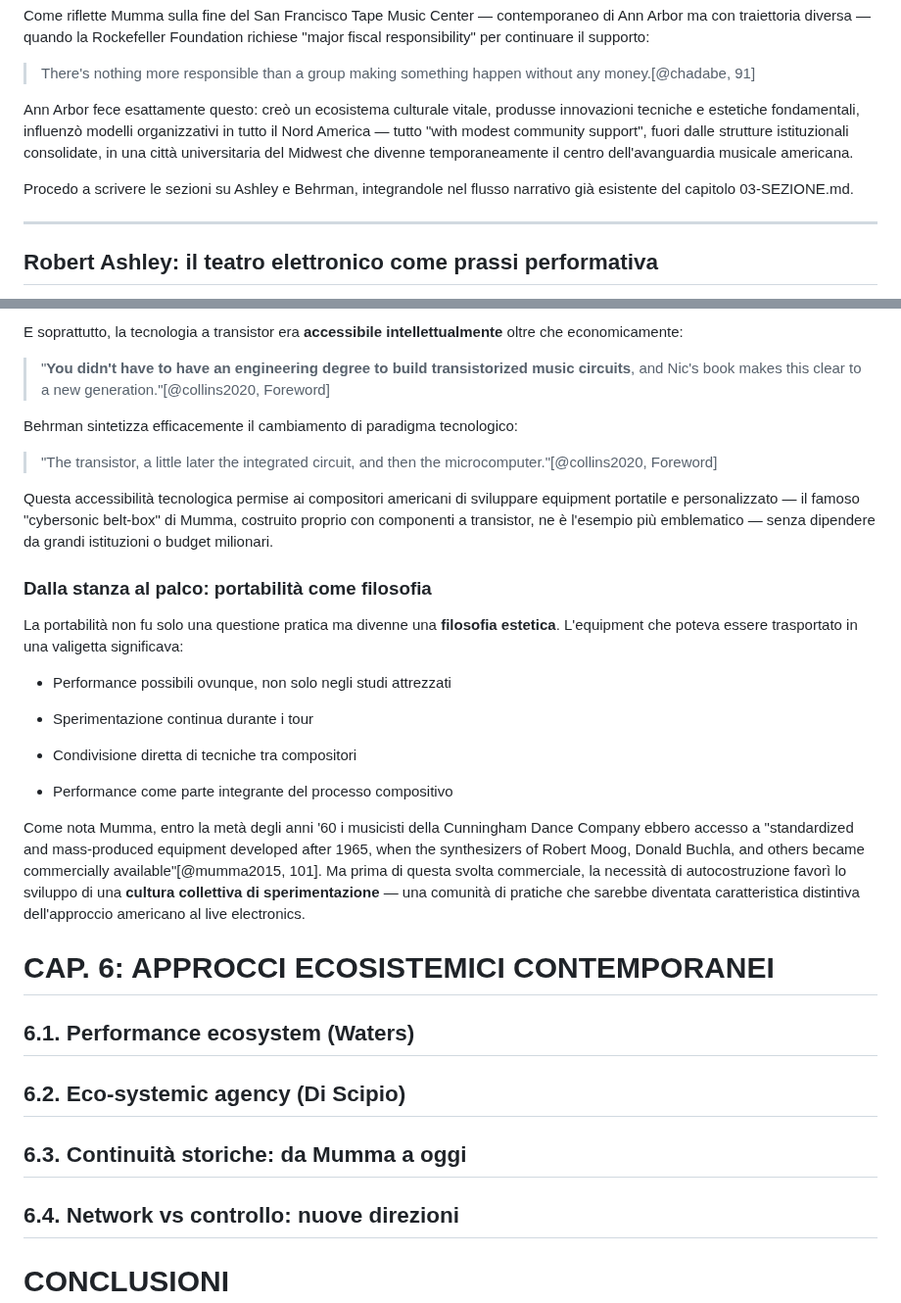
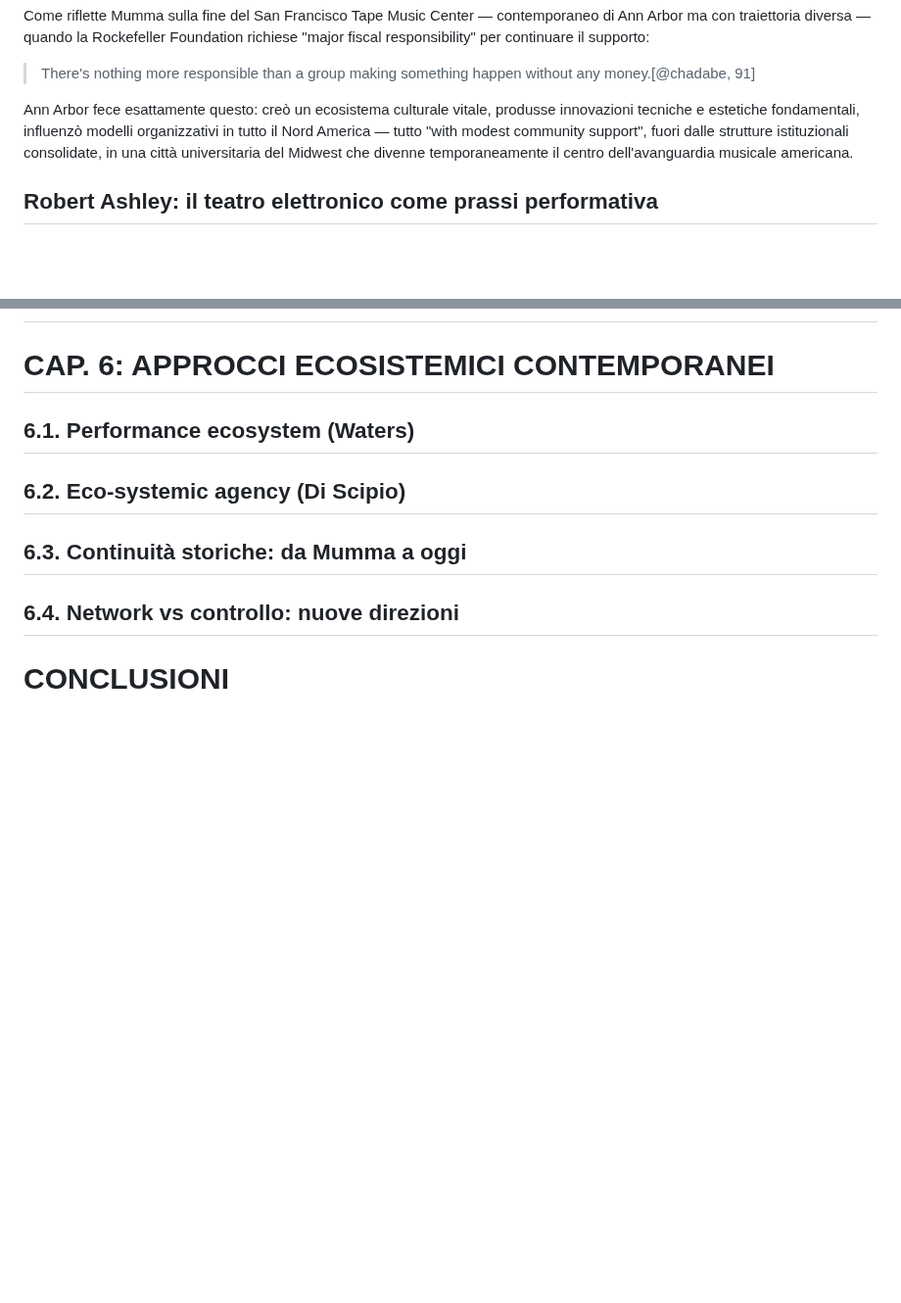
Before and after one commit to MusEl-ConsAq/GRDM-CODM05_II-COME04, a Markdown page: README.md, 2 parts joined by grey strips. Shown at 98% size. Drawn GitHub-style; blank space fills up the shorter version.

```diff
--- a/README.md
+++ b/README.md
@@ -669,10 +669,6 @@ Come riflette Mumma sulla fine del San Francisco Tape Music Center — contempor
 
 Ann Arbor fece esattamente questo: creò un ecosistema culturale vitale, produsse innovazioni tecniche e estetiche fondamentali, influenzò modelli organizzativi in tutto il Nord America — tutto "with modest community support", fuori dalle strutture istituzionali consolidate, in una città universitaria del Midwest che divenne temporaneamente il centro dell'avanguardia musicale americana.
 
-Procedo a scrivere le sezioni su Ashley e Behrman, integrandole nel flusso narrativo già esistente del capitolo 03-SEZIONE.md.
-
----
-
 ## Robert Ashley: il teatro elettronico come prassi performativa
 
 Se Gordon Mumma rappresentò l'ingegnere-compositore e David Tudor il performer-compositore, Robert Ashley (nato 1930) incarnò la figura del compositore-regista, trasformando il live electronics in un medium teatrale dove voce, elettronica e spazio scenico si fondevano in un'unità inscindibile.
@@ -917,27 +867,3 @@ Come ricorda David Behrman nella prefazione a *Handmade Electronic Music* di Col
-E soprattutto, la tecnologia a transistor era **accessibile intellettualmente** oltre che economicamente:
-
-> "**You didn't have to have an engineering degree to build transistorized music circuits**, and Nic's book makes this clear to a new generation."[@collins2020, Foreword]
-
-Behrman sintetizza efficacemente il cambiamento di paradigma tecnologico:
-
-> "The transistor, a little later the integrated circuit, and then the microcomputer."[@collins2020, Foreword]
-
-Questa accessibilità tecnologica permise ai compositori americani di sviluppare equipment portatile e personalizzato — il famoso "cybersonic belt-box" di Mumma, costruito proprio con componenti a transistor, ne è l'esempio più emblematico — senza dipendere da grandi istituzioni o budget milionari.
-
-### Dalla stanza al palco: portabilità come filosofia
-
-La portabilità non fu solo una questione pratica ma divenne una **filosofia estetica**. L'equipment che poteva essere trasportato in una valigetta significava:
-
-- Performance possibili ovunque, non solo negli studi attrezzati
-
-- Sperimentazione continua durante i tour
-
-- Condivisione diretta di tecniche tra compositori
-
-- Performance come parte integrante del processo compositivo
-
-Come nota Mumma, entro la metà degli anni '60 i musicisti della Cunningham Dance Company ebbero accesso a "standardized and mass-produced equipment developed after 1965, when the synthesizers of Robert Moog, Donald Buchla, and others became commercially available"[@mumma2015, 101]. Ma prima di questa svolta commerciale, la necessità di autocostruzione favorì lo sviluppo di una **cultura collettiva di sperimentazione** — una comunità di pratiche che sarebbe diventata caratteristica distintiva dell'approccio americano al live electronics.
-
 
 
 # CAP. 6: APPROCCI ECOSISTEMICI CONTEMPORANEI
```
Also changed, not shown: other parts of README.md (+0 -46 lines).
